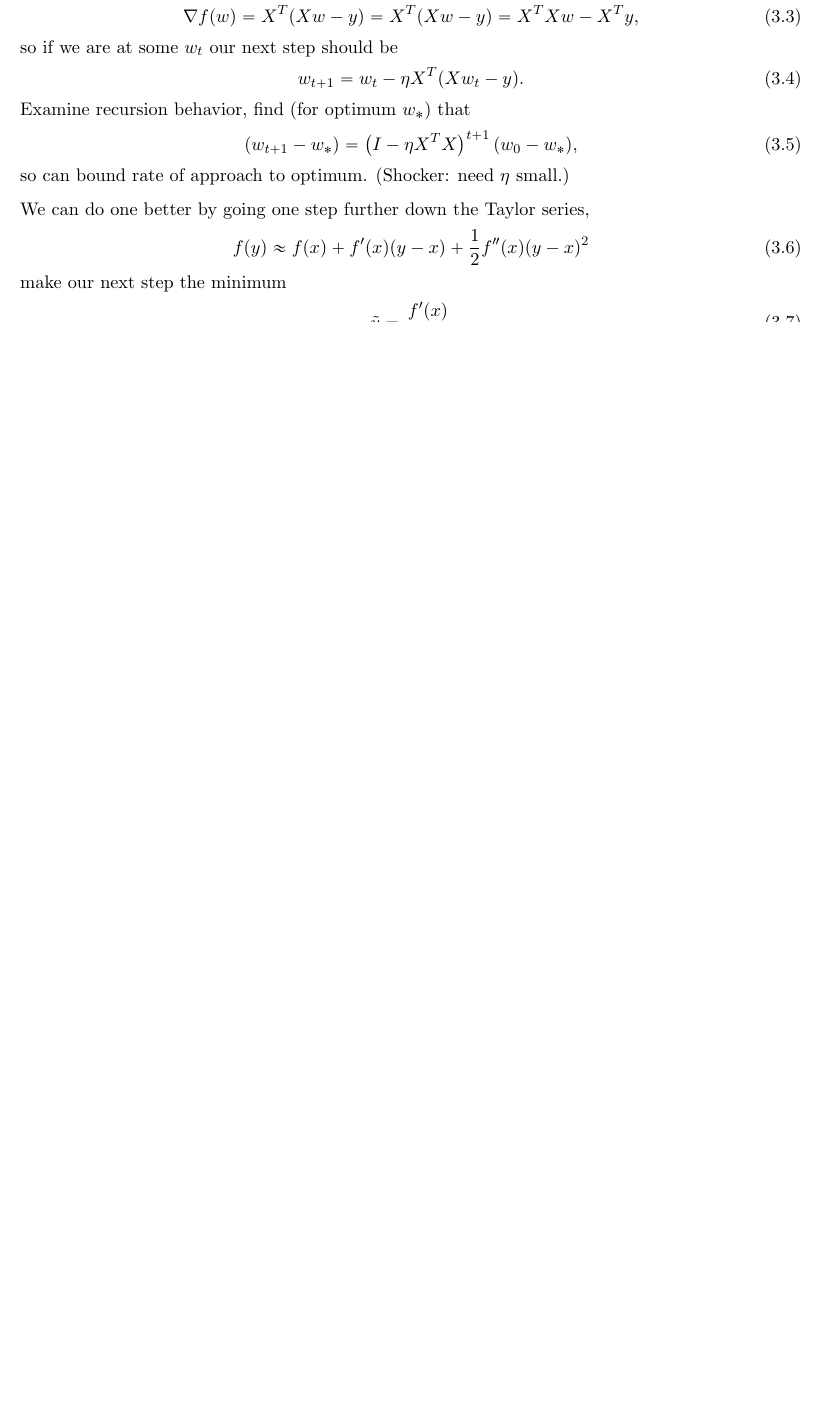
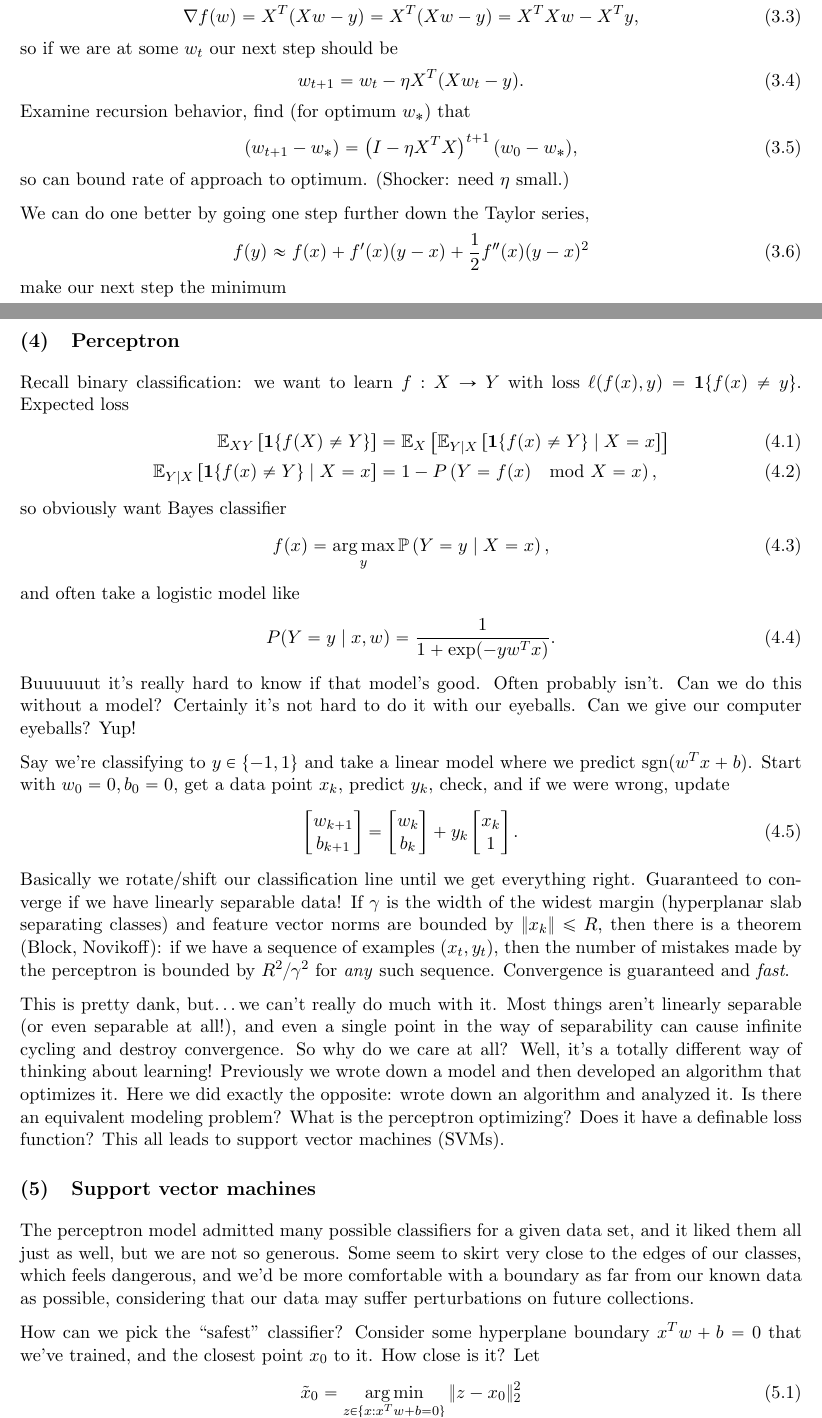
Before and after one commit to kowashs/ml_class, a LaTeX document (HWnotes/cse546hwnotes.tex): part of page 4 of 4 before the commit and two parts of pages 4 and 5 of 6 after it, the two joined at a grey line, cut so that both start at the same text, the shorter picture padded with empty space. Compiled offline with pdfLaTeX.

Commit message:
Notes thru 10-23

```diff
--- a/HWnotes/cse546hwnotes.tex
+++ b/HWnotes/cse546hwnotes.tex
@@ -34,6 +34,8 @@
 \DeclareMathOperator{\Re}{Re}
 \let\Im\relax
 \DeclareMathOperator{\Im}{Im}
+
+\DeclareMathOperator{\sgn}{sgn}
 
 
 \newcommand{\bhat}[1]{\hat{\bm{#1}}}
@@ -286,3 +288,58 @@ make our next step the minimum
 
 
 
+
+
+
+
+
+\section{Perceptron}
+Recall binary classification: we want to learn $f: X \to Y$ with loss $\ell(f(x),y) = \bm{1}\{f(x)\neq y\}$. Expected loss
+%
+\begin{align}
+	\mathbb{E}_{XY} \left[\bm{1}\{f(X)\neq Y\}\right] &= \mathbb{E}_X\left[\mathbb{E}_{Y\mid X} \left[\bm{1}\{f(x) \neq Y\}\mid X=x\right]\right]\\
+	\mathbb{E}_{Y\mid X} \left[\bm{1}\{f(x) \neq Y\}\mid X=x\right] &= 1 - P\left(Y=f(x) \mod X=x\right),
+\end{align}
+%
+so obviously want Bayes classifier
+%
+\begin{align}
+	f(x) &= \argmax_{y} \mathbb{P}\left(Y=y\mid X=x\right),
+\end{align}
+%
+and often take a logistic model like
+%
+\begin{align}
+	P(Y=y\mid x,w) &= \frac{1}{1+ \exp(-yw^T x)}.
+\end{align}
+%
+Buuuuuut it's really hard to know if that model's good. Often probably isn't. Can we do this without a model? Certainly it's not hard to do it with our eyeballs. Can we give our computer eyeballs? Yup!
+
+Say we're classifying to $y \in \{-1,1\}$ and take a linear model where we predict $\sgn(w^T x + b)$. Start with $w_0 = 0, b_0 = 0$, get a data point $x_k$, predict $y_k$, check, and if we were wrong, update
+%
+\begin{align}
+	\begin{bmatrix}w_{k+1}\\b_{k+1}\\\end{bmatrix} &= \begin{bmatrix}w_k\\b_k\\\end{bmatrix} + y_k \begin{bmatrix}x_k\\1\\\end{bmatrix}.
+\end{align}
+%
+Basically we rotate/shift our classification line until we get everything right. Guaranteed to converge if we have linearly separable data! If $\gamma$ is the width of the widest margin (hyperplanar slab separating classes) and feature vector norms are bounded by $\|x_k\| \leq R$, then there is a theorem (Block, Novikoff): if we have a sequence of examples $(x_t,y_t)$, then the number of mistakes made by the perceptron is bounded by $R^2 / \gamma^2$ for \emph{any} such sequence. Convergence is guaranteed and \emph{fast}.
+
+This is pretty dank, but\ldots we can't really do much with it. Most things aren't linearly separable (or even separable at all!), and even a single point in the way of separability can cause infinite cycling and destroy convergence. So why do we care at all? Well, it's a totally different way of thinking about learning! Previously we wrote down a model and then developed an algorithm that optimizes it. Here we did exactly the opposite: wrote down an algorithm and analyzed it. Is there an equivalent modeling problem? What is the perceptron optimizing? Does it have a definable loss function? This all leads to support vector machines (SVMs).
+
+
+
+
+
+\section{Support vector machines}
+The perceptron model admitted many possible classifiers for a given data set, and it liked them all just as well, but we are not so generous. Some seem to skirt very close to the edges of our classes, which feels dangerous, and we'd be more comfortable with a boundary as far from our known data as possible, considering that our data may suffer perturbations on future collections.
+
+How can we pick the ``safest'' classifier? Consider some hyperplane boundary $x^T w + b = 0$ that we've trained, and the closest point $x_0$ to it. How close is it? Let
+%
+\begin{align}
+	\tilde{x}_0 &= \argmin_{z \in \{x : x^T w + b = 0\}} \|z - x_0 \|_2^2
+\end{align}
+%
+be the closest point on the hyperplane to $x_0$. Then
+%
+\begin{align}
+	\|x_0 - \tilde{x}_0\|_2 &= \left\|\frac{w^T}{\|w\|_2} (x_0-\tilde{x}_0)\right\|,
+\end{align}
```
Also changed, not shown: HWnotes/cse546hwnotes.pdf, HWnotes/cse546hwnotes.tex (59 more changed lines), 3 other files.
